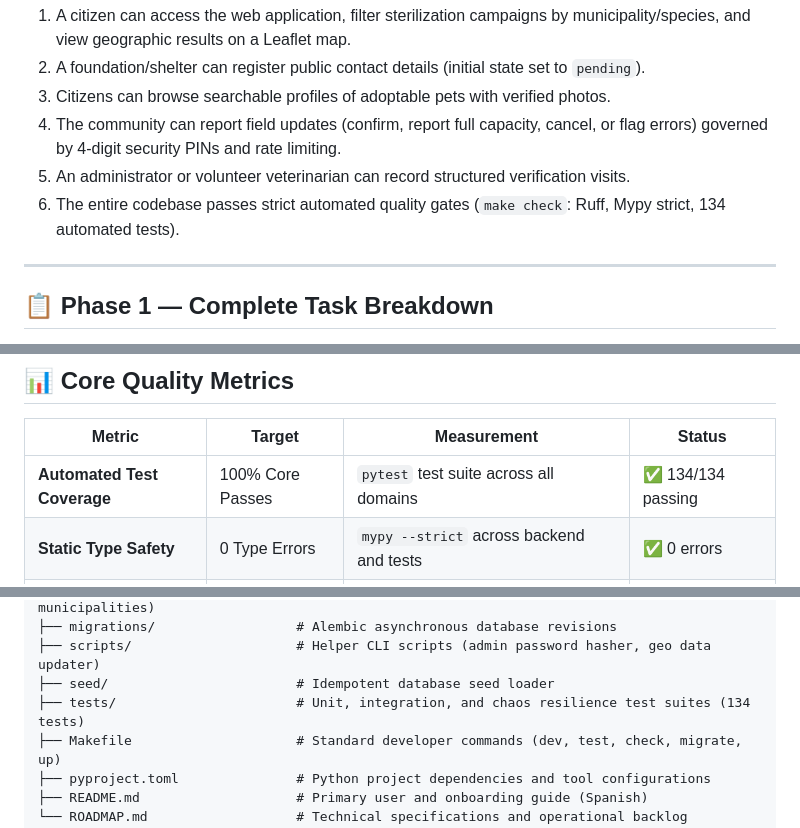
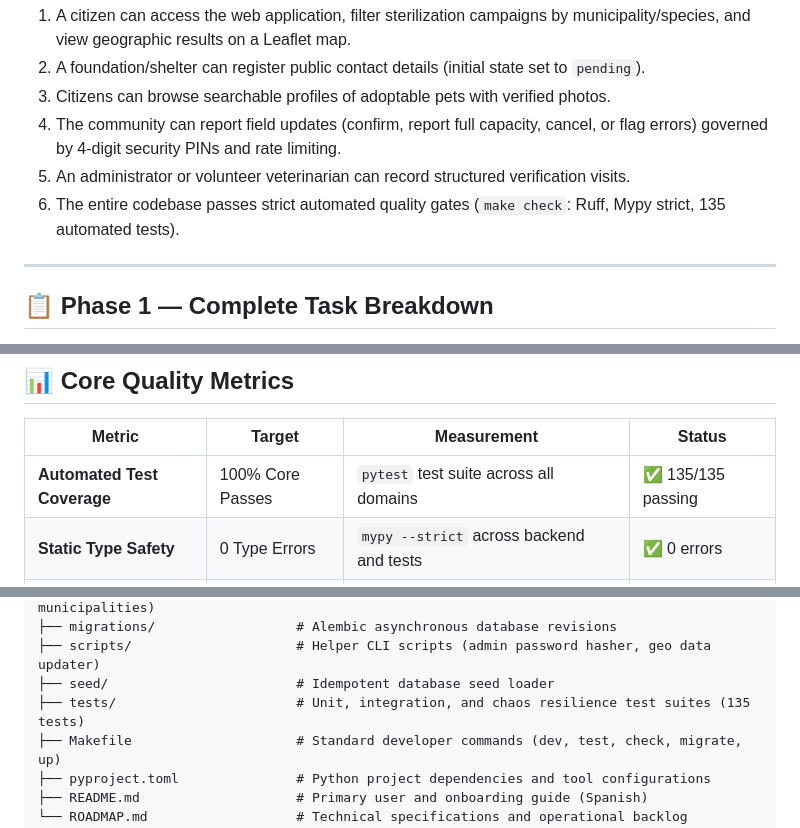
Before and after one commit to Developmi/sos-animales, a Markdown page: ROADMAP.md, 3 parts joined by grey strips. Rendered like a GitHub page.

```diff
--- a/ROADMAP.md
+++ b/ROADMAP.md
@@ -57,7 +57,7 @@ The Phase 1 MVP is considered complete when:
 3. Citizens can browse searchable profiles of adoptable pets with verified photos.
 4. The community can report field updates (confirm, report full capacity, cancel, or flag errors) governed by 4-digit security PINs and rate limiting.
 5. An administrator or volunteer veterinarian can record structured verification visits.
-6. The entire codebase passes strict automated quality gates (`make check`: Ruff, Mypy strict, 134 automated tests).
+6. The entire codebase passes strict automated quality gates (`make check`: Ruff, Mypy strict, 135 automated tests).
 
 ---
 
@@ -363,7 +363,7 @@ Each task specifies: **components involved**, **definition of done**, and **prer
 
 | Metric | Target | Measurement | Status |
 |--------|--------|-------------|--------|
-| **Automated Test Coverage** | 100% Core Passes | `pytest` test suite across all domains | ✅ 134/134 passing |
+| **Automated Test Coverage** | 100% Core Passes | `pytest` test suite across all domains | ✅ 135/135 passing |
 | **Static Type Safety** | 0 Type Errors | `mypy --strict` across backend and tests | ✅ 0 errors |
 | **Code Style & Linting** | 0 Linter Warnings | `ruff check` and `ruff format --check` | ✅ Clean |
 | **Data Freshness Policy** | ≤ 5 Days | Flag campaigns older than 5 days as unconfirmed | ✅ Operational |
@@ -392,7 +392,7 @@ sos-animales/
 ├── migrations/                  # Alembic asynchronous database revisions
 ├── scripts/                     # Helper CLI scripts (admin password hasher, geo data updater)
 ├── seed/                        # Idempotent database seed loader
-├── tests/                       # Unit, integration, and chaos resilience test suites (134 tests)
+├── tests/                       # Unit, integration, and chaos resilience test suites (135 tests)
 ├── Makefile                     # Standard developer commands (dev, test, check, migrate, up)
 ├── pyproject.toml               # Python project dependencies and tool configurations
 ├── README.md                    # Primary user and onboarding guide (Spanish)
```
Also changed, not shown: E2E_CHECKLIST.md (+2 -2 lines), README.md (+9 -2 lines).
